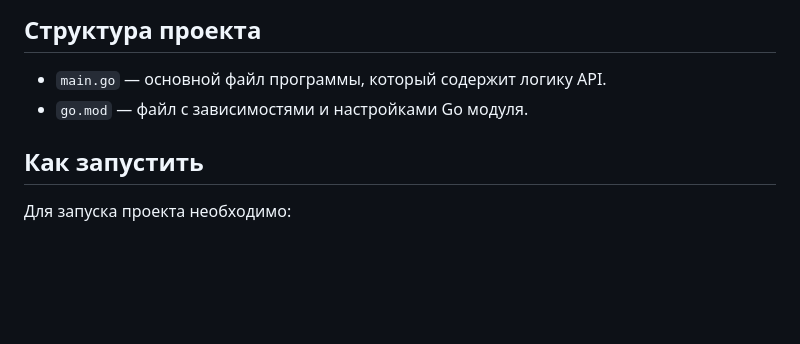
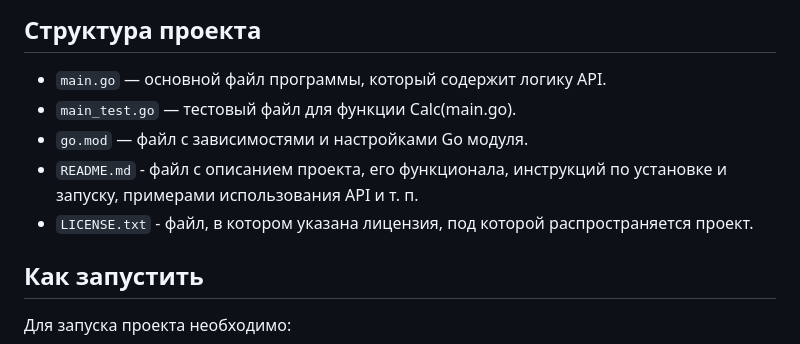
Before and after one commit to gtrmalay/HTTP-Calculator, a Markdown page: README.md, the part around the change. GitHub-like rendering; blank space fills up the shorter version.

Commit message:
Update README.md
Исправления в описании структуры проекта

```diff
--- a/README.md
+++ b/README.md
@@ -13,7 +13,10 @@
 ## Структура проекта
 
 - `main.go` — основной файл программы, который содержит логику API.
+- `main_test.go` — тестовый файл для функции Calc(main.go).
 - `go.mod` — файл с зависимостями и настройками Go модуля.
+- `README.md` -  файл с описанием проекта, его функционала, инструкций по установке и запуску, примерами использования API и т. п.
+- `LICENSE.txt` -  файл, в котором указана лицензия, под которой распространяется проект.
 
 ## Как запустить
 Для запуска проекта необходимо:
```
